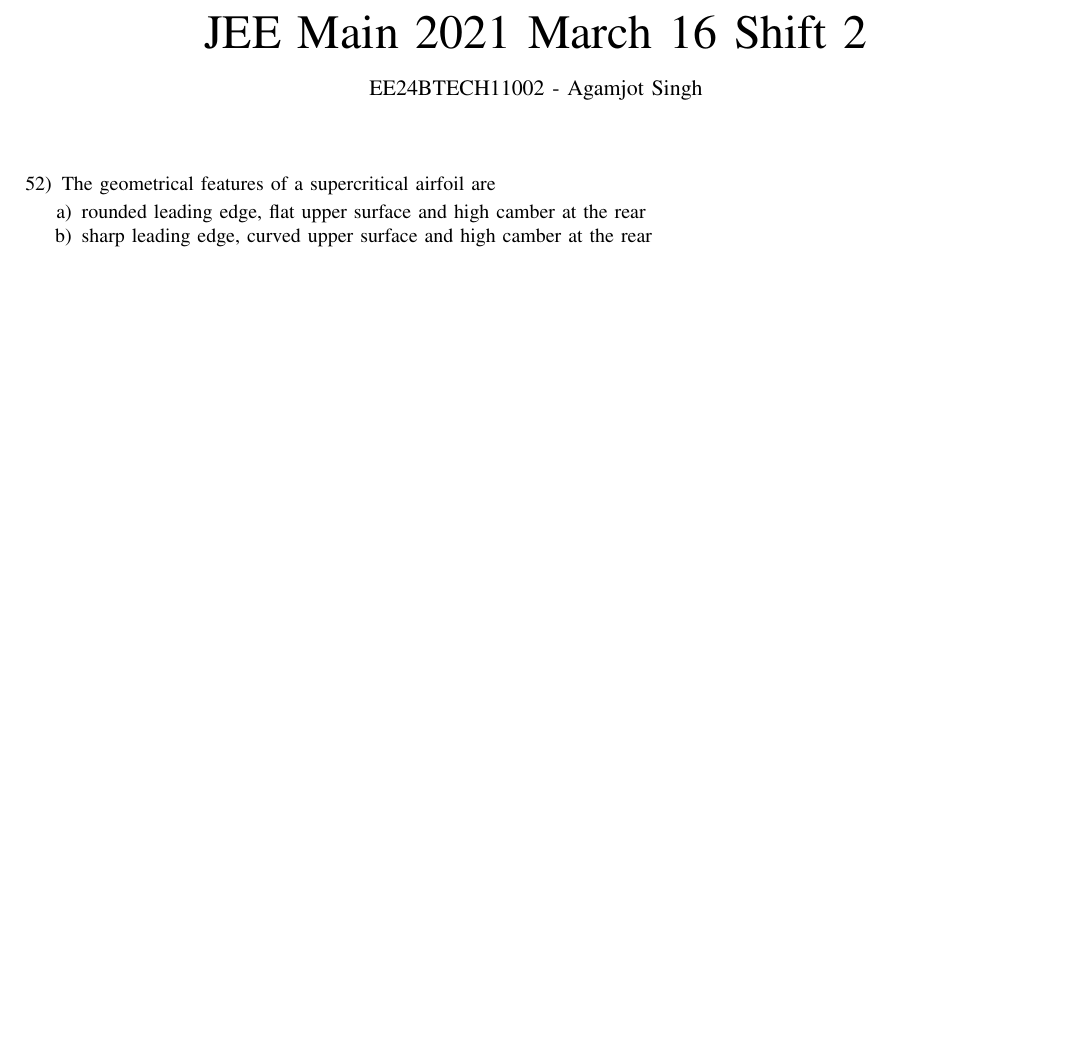
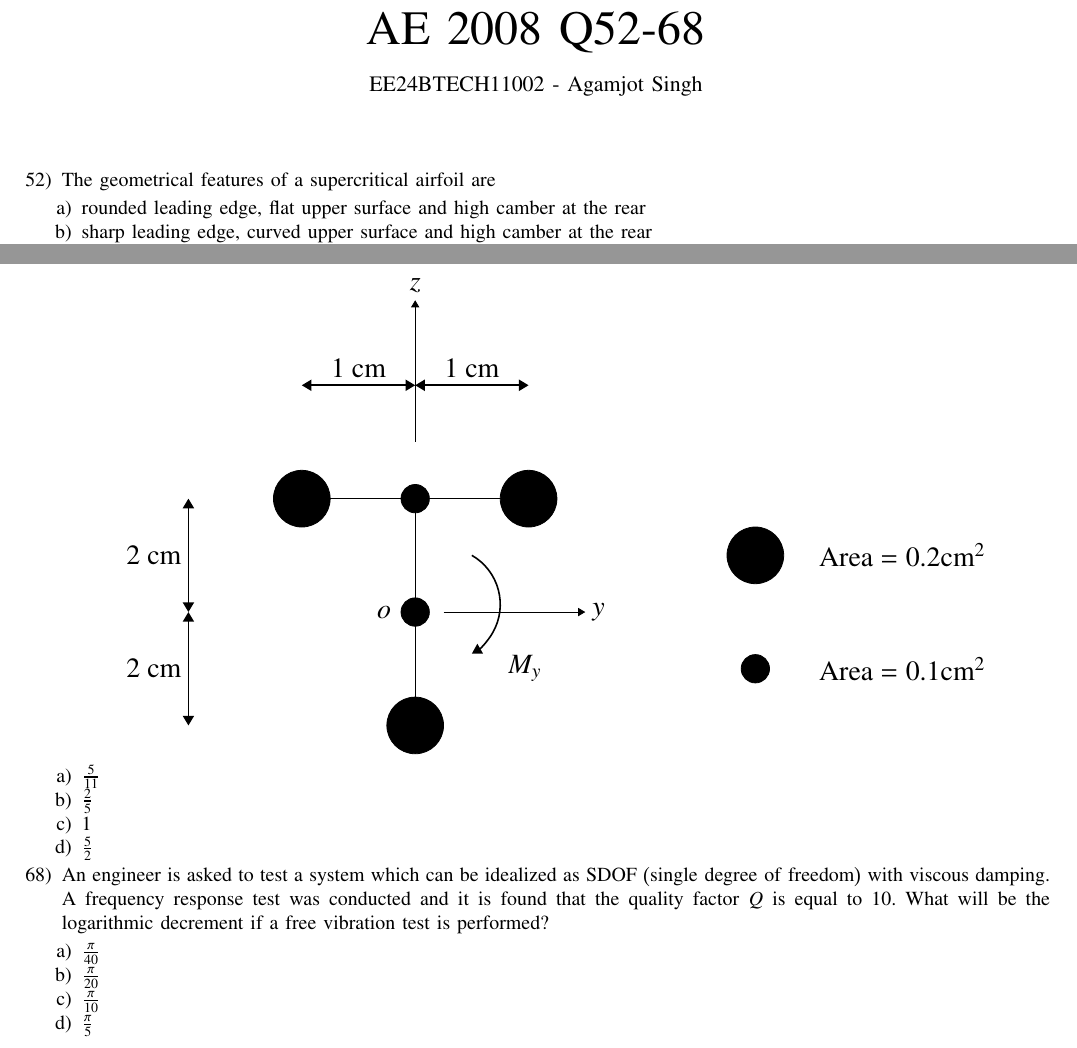
Before and after one commit to agamjotsingh1/EE1030, a LaTeX problem sheet (gate_assignments/a1/main.tex): part of page 1 of 3 before the commit and two parts of pages 1 and 4 of 4 after it, the two joined at a grey line, cut at the place of the change, the shorter picture padded with empty space. Compiled offline with pdfLaTeX.

Commit message:
gate a1 second commit (1)

```diff
--- a/gate_assignments/a1/main.tex
+++ b/gate_assignments/a1/main.tex
@@ -52,7 +52,7 @@
 \bibliographystyle{IEEEtran}
 \vspace{3cm}
 
-\title{JEE Main 2021 March 16 Shift 2}
+\title{AE 2008 Q52-68}
 \author{EE24BTECH11002 - Agamjot Singh}
 \maketitle
 
@@ -346,6 +346,62 @@
 
 	%Question67
 	\item An idealized thin-walled cross-section of a beam and the respective areas of the booms are shown. A bending moment $M_y$ is acting on the cross-section. The ratio of the magnitude of normal stress in the top booms to that of the bottom boom is
+	\begin{center}
+	\begin{tikzpicture}
+		\filldraw (0,0) circle[radius=0.25cm];
+		\draw (0, -2) -- (0, 2);
+		\filldraw (0,-2) circle[radius=0.5cm];
+		\filldraw (0,2) circle[radius=0.25cm];
+		\draw (-2, 2) -- (2, 2);
+		\filldraw (2,2) circle[radius=0.5cm];
+		\filldraw (-2,2) circle[radius=0.5cm];
+
+		\draw [-Triangle] (0.5, 0) -- (3, 0);
+		\node at (3, 0) [right] {\Large $y$};
+
+		\draw [-Triangle] (0, 3) -- (0, 5.5);
+		\node at (0, 5.5) [above] {\Large $z$};
+
+		\draw [Triangle-Triangle, thick] (-4, 0) -- (-4, 2);
+		\node at (-4, 1) [left] {\Large $2$ cm};
+
+		\draw [Triangle-Triangle, thick] (-4, 0) -- (-4, -2);
+		\node at (-4, -1) [left] {\Large $2$ cm};
+
+		\draw [Triangle-Triangle, thick] (-2, 4) -- (0, 4);
+		\node at (-1, 4) [above] {\Large $1$ cm};
+
+		\draw [Triangle-Triangle, thick] (0, 4) -- (2, 4);
+		\node at (1, 4) [above] {\Large $1$ cm};
+
+		\node at (0, 0) [left=3mm] {\Large $o$};
+		\node at (1.5, -1) [right] {\Large $M_y$};
+
+		\draw [-Triangle, thick] (1, 1) arc (60:-60:1);
+
+		\node at (7, 1) [right] {\Large Area $= 0.2 \text{cm}^2$};
+		\filldraw (6,1) circle[radius=0.5cm];
+
+		\node at (7, -1) [right] {\Large Area $= 0.1 \text{cm}^2$};
+		\filldraw (6, -1) circle[radius=0.25cm];
+
+	\end{tikzpicture}
+	\end{center}
+	\begin{enumerate}
+		\item $\frac{5}{11}$
+		\item $\frac{2}{5}$
+		\item $1$
+		\item $\frac{5}{2}$
+	\end{enumerate}
+
+	%Question68
+	\item An engineer is asked to test a system which can be idealized as SDOF \brak{\text{single degree of freedom}} with viscous damping. A frequency response test was conducted and it is found that the quality factor $Q$ is equal to $10$. What will be the logarithmic decrement if a free vibration test is performed?
+	\begin{enumerate}
+		\item $\frac{\pi}{40}$
+		\item $\frac{\pi}{20}$
+		\item $\frac{\pi}{10}$
+		\item $\frac{\pi}{5}$
+	\end{enumerate}
 
 \end{enumerate}
 \end{document}
```
Also changed, not shown: gate_assignments/a1/main.pdf, gate_assignments/a1/tables/table.tex (renamed from gate_assignments/a1/tables/q23.tex), gate_assignments/a1/main.tex (2 more changed lines), 2 other files.
